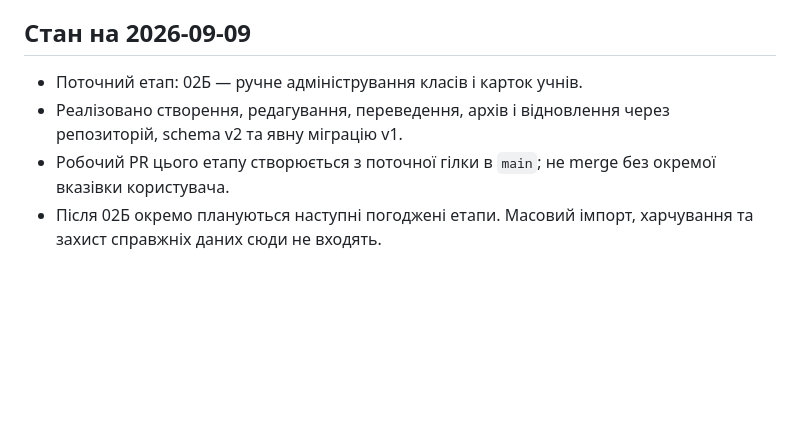
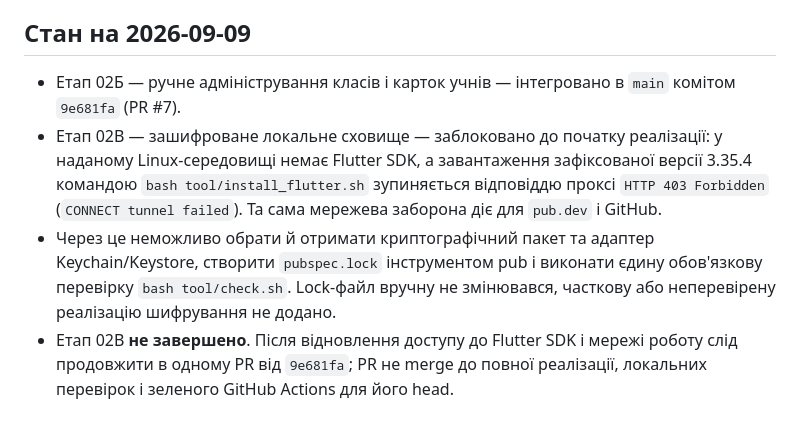
Before and after one commit to AlexMatsi/educator-cabinet, a Markdown page: docs/DEVELOPMENT.md, the part around the change. GitHub-like rendering; blank space fills up the shorter version.

Commit message:
docs: record stage 02C environment blocker

```diff
--- a/docs/DEVELOPMENT.md
+++ b/docs/DEVELOPMENT.md
@@ -52,10 +52,17 @@
 
 ## Стан на 2026-09-09
 
-- Поточний етап: 02Б — ручне адміністрування класів і карток учнів.
-- Реалізовано створення, редагування, переведення, архів і відновлення через
-  репозиторій, schema v2 та явну міграцію v1.
-- Робочий PR цього етапу створюється з поточної гілки в `main`; не merge без
-  окремої вказівки користувача.
-- Після 02Б окремо плануються наступні погоджені етапи. Масовий імпорт,
-  харчування та захист справжніх даних сюди не входять.
+- Етап 02Б — ручне адміністрування класів і карток учнів — інтегровано в
+  `main` комітом `9e681fa` (PR #7).
+- Етап 02В — зашифроване локальне сховище — заблоковано до початку реалізації:
+  у наданому Linux-середовищі немає Flutter SDK, а завантаження зафіксованої
+  версії 3.35.4 командою `bash tool/install_flutter.sh` зупиняється відповіддю
+  проксі `HTTP 403 Forbidden` (`CONNECT tunnel failed`). Та сама мережева
+  заборона діє для `pub.dev` і GitHub.
+- Через це неможливо обрати й отримати криптографічний пакет та адаптер
+  Keychain/Keystore, створити `pubspec.lock` інструментом pub і виконати єдину
+  обов'язкову перевірку `bash tool/check.sh`. Lock-файл вручну не змінювався,
+  часткову або неперевірену реалізацію шифрування не додано.
+- Етап 02В **не завершено**. Після відновлення доступу до Flutter SDK і мережі
+  роботу слід продовжити в одному PR від `9e681fa`; PR не merge до повної
+  реалізації, локальних перевірок і зеленого GitHub Actions для його head.
```
